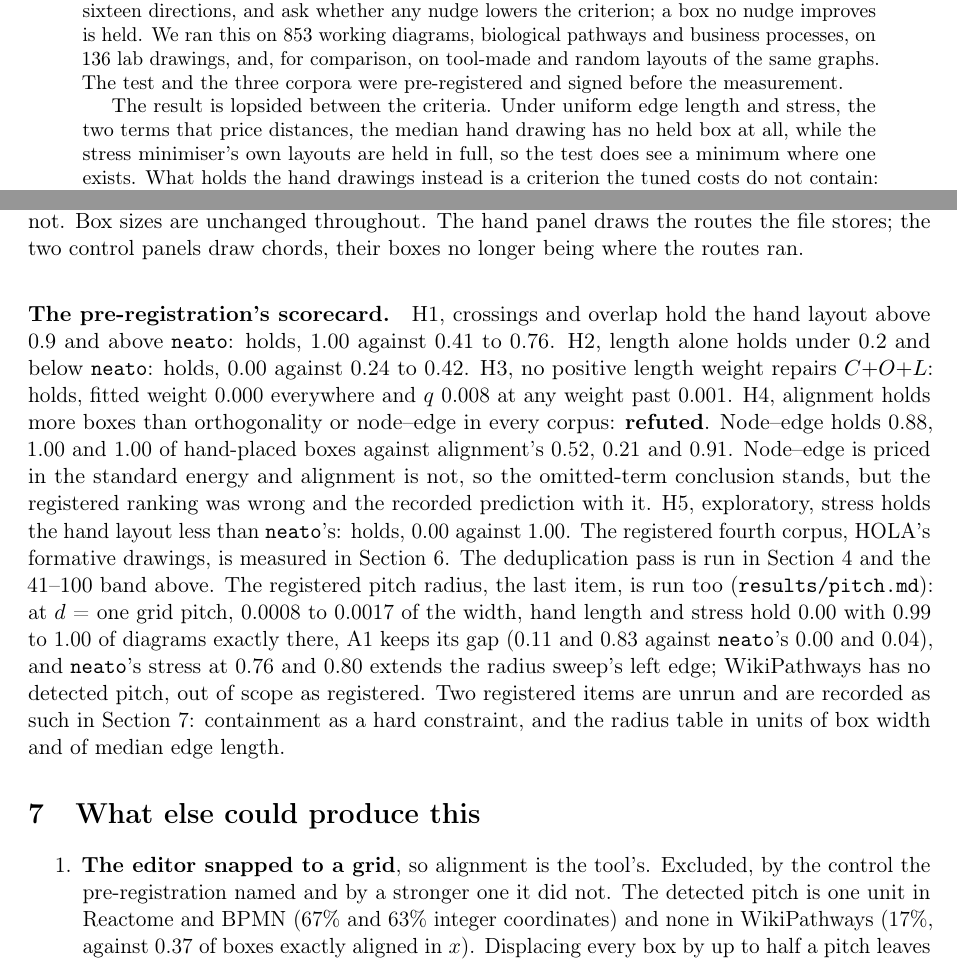
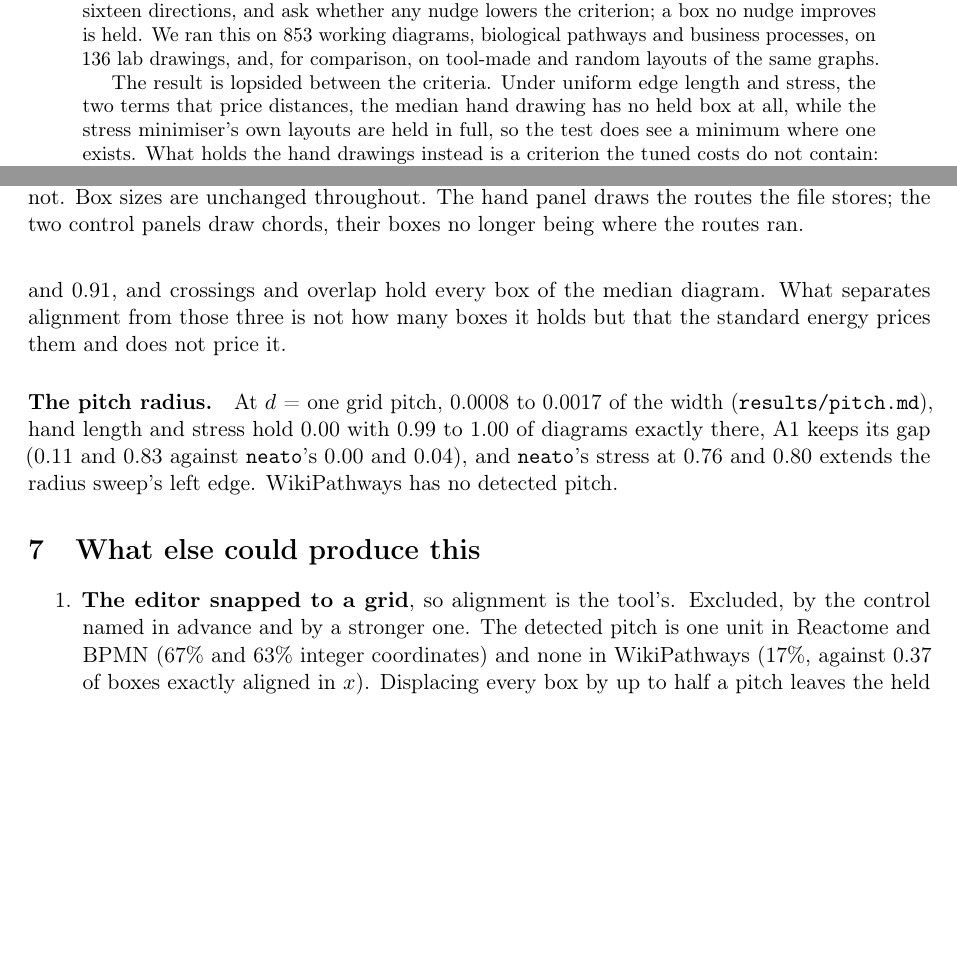
Before and after one commit to Anode1/articles, a LaTeX paper (cjitter/stationary.tex): two parts of pages 1 and 16 of 23, joined at a grey line, cut so that both start at the same text, the shorter picture padded with empty space. Compiled offline with pdfLaTeX.

Commit message:
cjitter: the paper reports the measurement without claiming a registration; the signed plan stays in the directory as a record
Co-Authored-By: Claude Opus 5 (1M context) <noreply@anthropic.com>
Claude-Session: https://claude.ai/code/session_012G9BJHdYCa14jdEBqvCVxX

```diff
--- a/cjitter/stationary.tex
+++ b/cjitter/stationary.tex
@@ -34,8 +34,7 @@ The check is simple, one criterion at a time. Take a drawing. Nudge every box a
 in sixteen directions, and ask whether any nudge lowers the criterion; a box no nudge
 improves is held. We ran this on 853 working diagrams, biological pathways and business
 processes, on 136 lab drawings, and, for comparison, on tool-made and random layouts of
-the same graphs. The test and the three corpora were pre-registered and signed before the
-measurement.
+the same graphs.
 
 The result is lopsided between the criteria. Under uniform edge length and stress, the
 two terms that price distances, the median hand drawing has no held box at all, while
@@ -859,25 +858,17 @@ boxes still have a stress-lowering move, and the boxes alignment pins entirely,
 direction admissible, are 0.02 to 0.05 (\texttt{results/constrained.py}). The
 generator and every number: \texttt{results/nulls.py}.
 
-\paragraph{The pre-registration's scorecard.} H1, crossings and overlap hold the hand
-layout above 0.9 and above \texttt{neato}: holds, 1.00 against 0.41 to 0.76. H2, length
-alone holds under 0.2 and below \texttt{neato}: holds, 0.00 against 0.24 to 0.42. H3, no
-positive length weight repairs $C{+}O{+}L$: holds, fitted weight 0.000 everywhere and $q$
-0.008 at any weight past 0.001. H4, alignment holds more boxes than orthogonality or
-node--edge in every corpus: \textbf{refuted}. Node--edge holds 0.88, 1.00 and 1.00 of
-hand-placed boxes against alignment's 0.52, 0.21 and 0.91. Node--edge is priced in the
-standard energy and alignment is not, so the omitted-term conclusion stands, but the
-registered ranking was wrong and the recorded prediction with it. H5, exploratory, stress
-holds the hand layout less than \texttt{neato}'s: holds, 0.00 against 1.00. The registered
-fourth corpus, HOLA's formative drawings, is measured in Section~\ref{sec:results}. The deduplication pass is run in Section~\ref{sec:corpora} and
-the 41--100 band above. The registered pitch radius, the last item, is run too
-(\texttt{results/pitch.md}): at $d$ = one grid pitch, 0.0008 to 0.0017 of the width,
-hand length and stress hold 0.00 with 0.99 to 1.00 of diagrams exactly there, A1 keeps
-its gap (0.11 and 0.83 against \texttt{neato}'s 0.00 and 0.04), and \texttt{neato}'s
-stress at 0.76 and 0.80 extends the radius sweep's left edge; WikiPathways has no
-detected pitch, out of scope as registered. Two registered items are unrun and are
-recorded as such in Section~\ref{sec:alternatives}: containment as a hard constraint, and
-the radius table in units of box width and of median edge length.
+\paragraph{Where alignment sits among the terms.} Alignment does not hold the most
+hand-placed boxes. Node--edge separation holds 0.88, 1.00 and 1.00 of them against
+alignment's 0.52, 0.21 and 0.91, and crossings and overlap hold every box of the median
+diagram. What separates alignment from those three is not how many boxes it holds but
+that the standard energy prices them and does not price it.
+
+\paragraph{The pitch radius.} At $d$ = one grid pitch, 0.0008 to 0.0017 of the width
+(\texttt{results/pitch.md}), hand length and stress hold 0.00 with 0.99 to 1.00 of
+diagrams exactly there, A1 keeps its gap (0.11 and 0.83 against \texttt{neato}'s 0.00 and
+0.04), and \texttt{neato}'s stress at 0.76 and 0.80 extends the radius sweep's left edge.
+WikiPathways has no detected pitch.
 
 \section{What else could produce this}\label{sec:alternatives}
 
@@ -885,7 +876,7 @@ the radius table in units of box width and of median edge length.
 
 \begin{enumerate}
 \item \textbf{The editor snapped to a grid}, so alignment is the tool's. Excluded, by the
-  control the pre-registration named and by a stronger one it did not. The detected pitch
+  control named in advance and by a stronger one. The detected pitch
   is one unit in Reactome and BPMN (67\% and 63\% integer coordinates) and none in
   WikiPathways (17\%, against 0.37 of boxes exactly aligned in $x$). Displacing every box
   by up to half a pitch leaves the held fraction at 0.500, 0.206 and 0.889 against 0.520,
```
Also changed, not shown: cjitter/README.md, cjitter/stationary.pdf, cjitter/stationary.tex (8 more changed lines).
